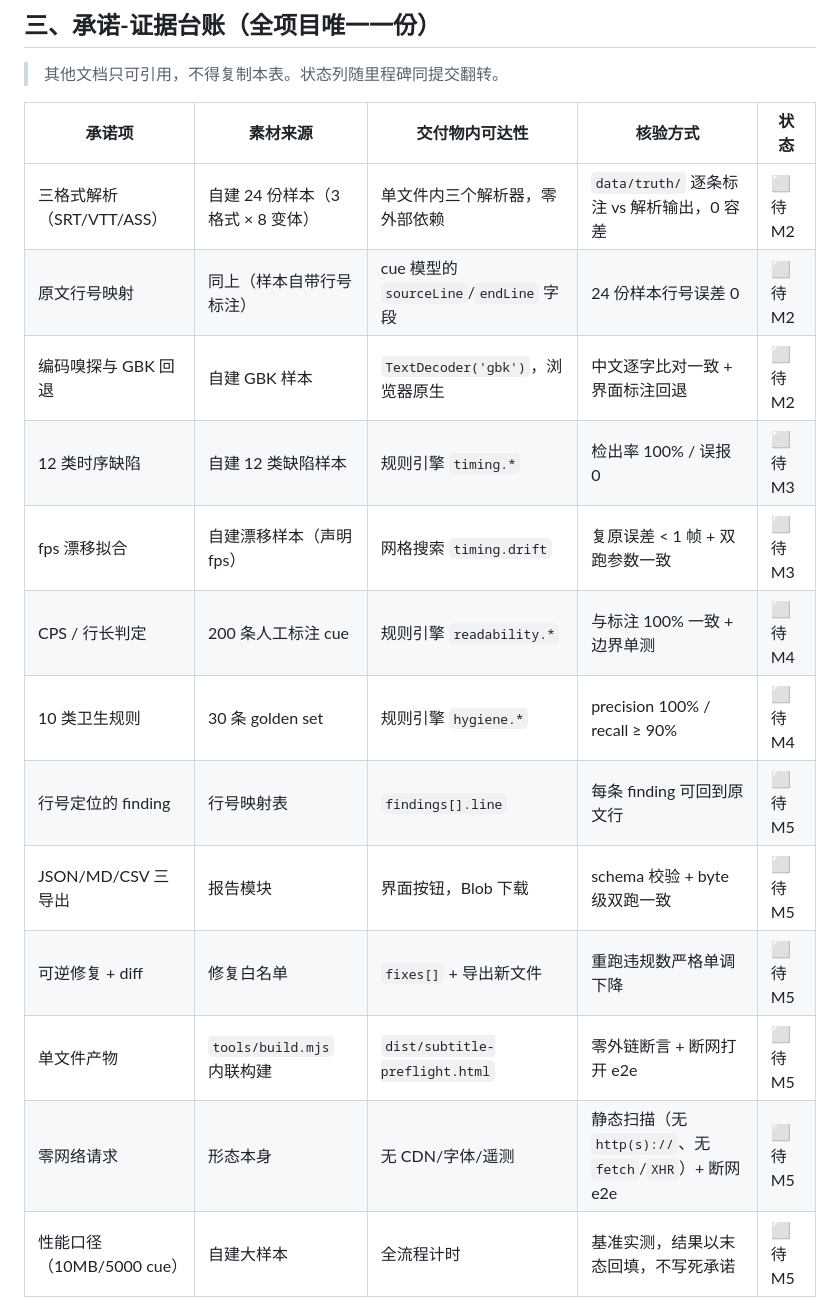
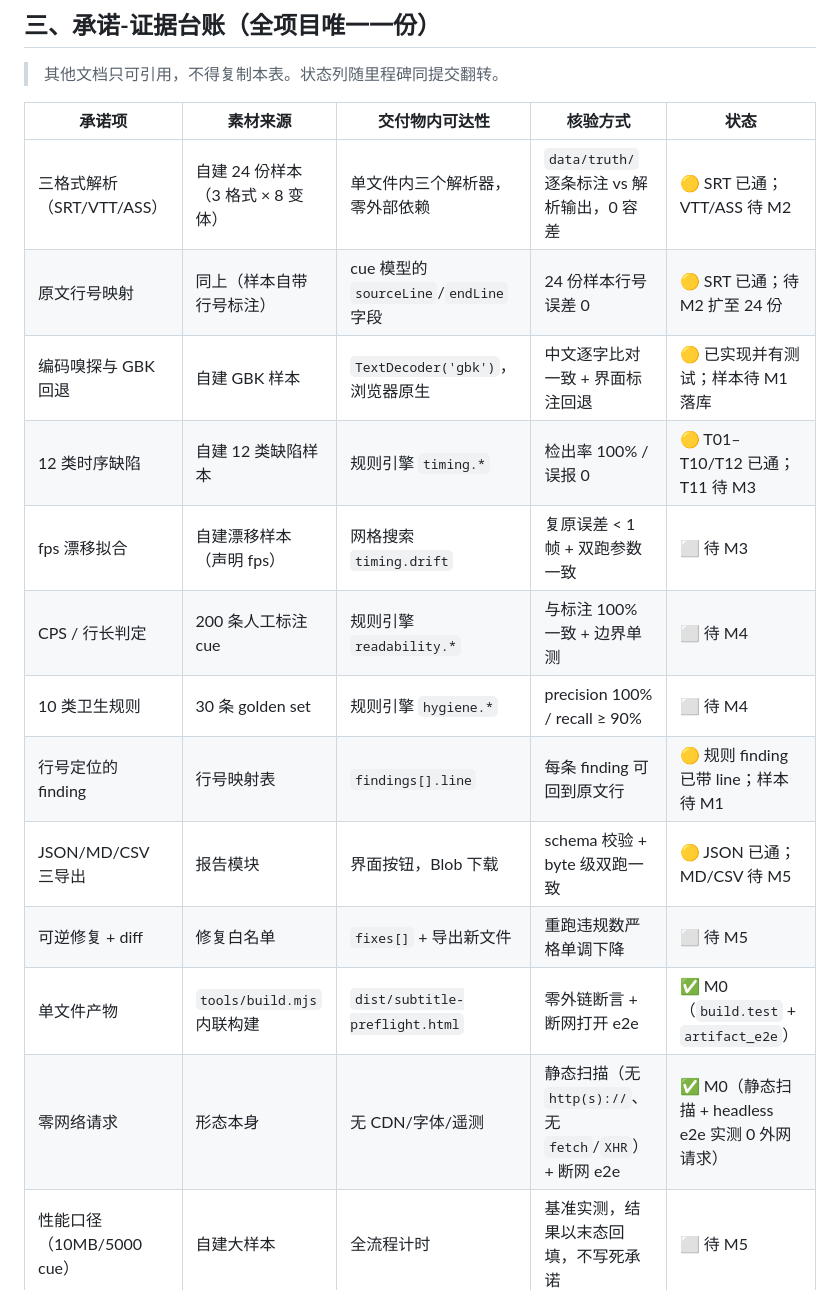
Before and after one commit to yuluo554/subtitle-preflight, a Markdown page: plan/00-README总览.md, the part around one of its changes. GitHub-like rendering.

```diff
--- a/plan/00-README总览.md
+++ b/plan/00-README总览.md
@@ -53,18 +53,18 @@
 
 | 承诺项 | 素材来源 | 交付物内可达性 | 核验方式 | 状态 |
 |---|---|---|---|---|
-| 三格式解析（SRT/VTT/ASS） | 自建 24 份样本（3 格式 × 8 变体） | 单文件内三个解析器，零外部依赖 | `data/truth/` 逐条标注 vs 解析输出，0 容差 | ⬜ 待 M2 |
-| 原文行号映射 | 同上（样本自带行号标注） | cue 模型的 `sourceLine`/`endLine` 字段 | 24 份样本行号误差 0 | ⬜ 待 M2 |
-| 编码嗅探与 GBK 回退 | 自建 GBK 样本 | `TextDecoder('gbk')`，浏览器原生 | 中文逐字比对一致 + 界面标注回退 | ⬜ 待 M2 |
-| 12 类时序缺陷 | 自建 12 类缺陷样本 | 规则引擎 `timing.*` | 检出率 100% / 误报 0 | ⬜ 待 M3 |
+| 三格式解析（SRT/VTT/ASS） | 自建 24 份样本（3 格式 × 8 变体） | 单文件内三个解析器，零外部依赖 | `data/truth/` 逐条标注 vs 解析输出，0 容差 | 🟡 SRT 已通；VTT/ASS 待 M2 |
+| 原文行号映射 | 同上（样本自带行号标注） | cue 模型的 `sourceLine`/`endLine` 字段 | 24 份样本行号误差 0 | 🟡 SRT 已通；待 M2 扩至 24 份 |
+| 编码嗅探与 GBK 回退 | 自建 GBK 样本 | `TextDecoder('gbk')`，浏览器原生 | 中文逐字比对一致 + 界面标注回退 | 🟡 已实现并有测试；样本待 M1 落库 |
+| 12 类时序缺陷 | 自建 12 类缺陷样本 | 规则引擎 `timing.*` | 检出率 100% / 误报 0 | 🟡 T01–T10/T12 已通；T11 待 M3 |
 | fps 漂移拟合 | 自建漂移样本（声明 fps） | 网格搜索 `timing.drift` | 复原误差 < 1 帧 + 双跑参数一致 | ⬜ 待 M3 |
 | CPS / 行长判定 | 200 条人工标注 cue | 规则引擎 `readability.*` | 与标注 100% 一致 + 边界单测 | ⬜ 待 M4 |
 | 10 类卫生规则 | 30 条 golden set | 规则引擎 `hygiene.*` | precision 100% / recall ≥ 90% | ⬜ 待 M4 |
-| 行号定位的 finding | 行号映射表 | `findings[].line` | 每条 finding 可回到原文行 | ⬜ 待 M5 |
-| JSON/MD/CSV 三导出 | 报告模块 | 界面按钮，Blob 下载 | schema 校验 + byte 级双跑一致 | ⬜ 待 M5 |
+| 行号定位的 finding | 行号映射表 | `findings[].line` | 每条 finding 可回到原文行 | 🟡 规则 finding 已带 line；样本待 M1 |
+| JSON/MD/CSV 三导出 | 报告模块 | 界面按钮，Blob 下载 | schema 校验 + byte 级双跑一致 | 🟡 JSON 已通；MD/CSV 待 M5 |
 | 可逆修复 + diff | 修复白名单 | `fixes[]` + 导出新文件 | 重跑违规数严格单调下降 | ⬜ 待 M5 |
-| 单文件产物 | `tools/build.mjs` 内联构建 | `dist/subtitle-preflight.html` | 零外链断言 + 断网打开 e2e | ⬜ 待 M5 |
-| 零网络请求 | 形态本身 | 无 CDN/字体/遥测 | 静态扫描（无 `http(s)://`、无 `fetch`/`XHR`）+ 断网 e2e | ⬜ 待 M5 |
+| 单文件产物 | `tools/build.mjs` 内联构建 | `dist/subtitle-preflight.html` | 零外链断言 + 断网打开 e2e | ✅ M0（`build.test` + `artifact_e2e`） |
+| 零网络请求 | 形态本身 | 无 CDN/字体/遥测 | 静态扫描（无 `http(s)://`、无 `fetch`/`XHR`）+ 断网 e2e | ✅ M0（静态扫描 + headless e2e 实测 0 外网请求） |
 | 性能口径（10MB/5000 cue） | 自建大样本 | 全流程计时 | 基准实测，结果以末态回填，不写死承诺 | ⬜ 待 M5 |
 
 ## 四、招牌动词表
```
Also changed, not shown: other parts of plan/00-README总览.md (+20 -18 lines).
